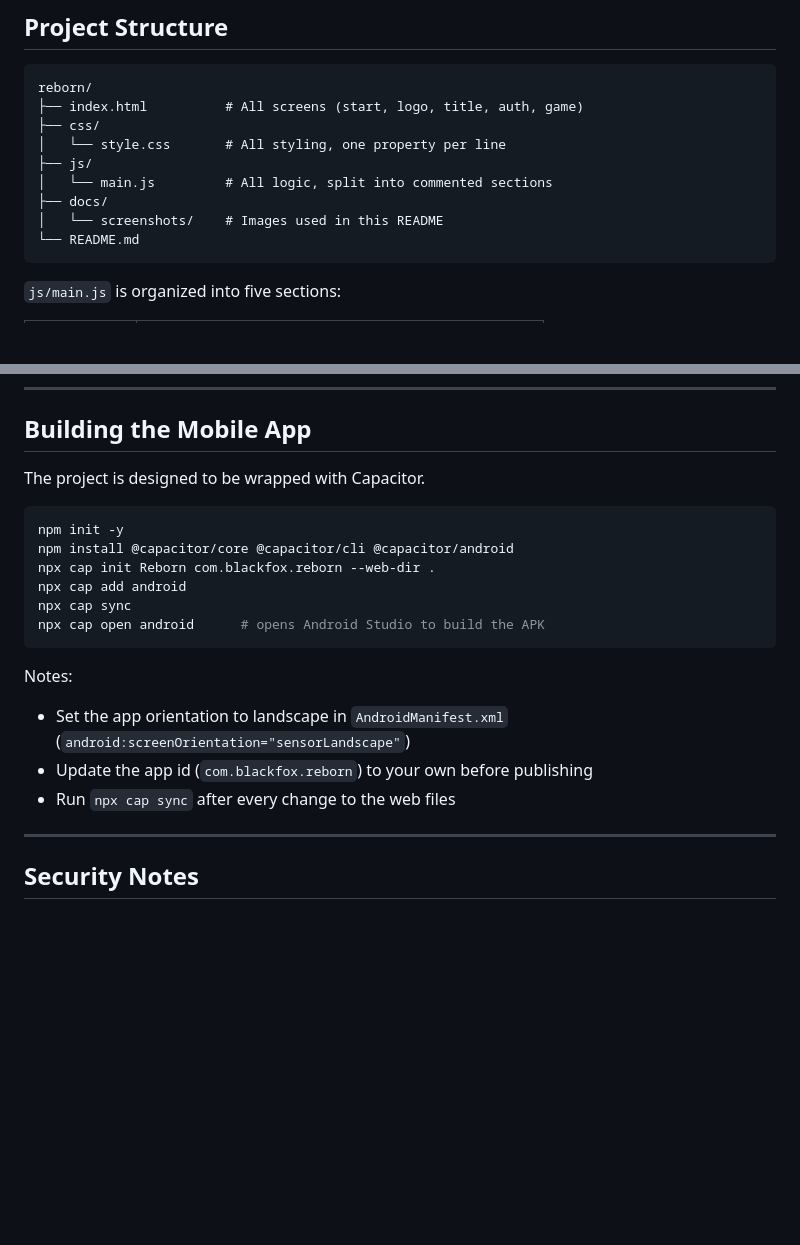
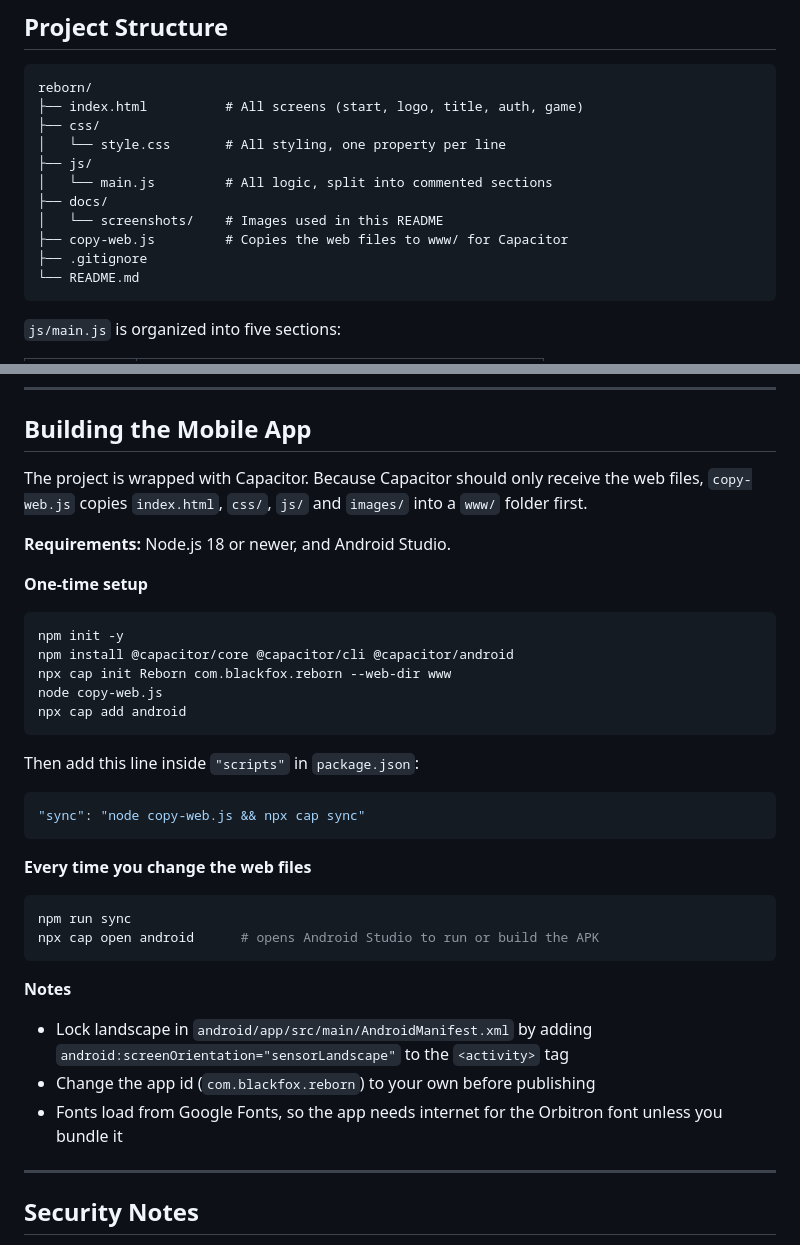
Before and after one commit to code-with-aboje/REBORN, a Markdown page: README.md, 2 parts joined by grey strips. GitHub-like rendering; blank space fills up the shorter version.

````diff
--- a/README.md
+++ b/README.md
@@ -127,6 +127,8 @@ reborn/
 │   └── main.js         # All logic, split into commented sections
 ├── docs/
 │   └── screenshots/    # Images used in this README
+├── copy-web.js         # Copies the web files to www/ for Capacitor
+├── .gitignore
 └── README.md
 ```
 
@@ -233,22 +235,38 @@ setupPicker("characterPicker", "character", "characterNext");
 
 ## Building the Mobile App
 
-The project is designed to be wrapped with Capacitor.
+The project is wrapped with Capacitor. Because Capacitor should only receive the web files, `copy-web.js` copies `index.html`, `css/`, `js/` and `images/` into a `www/` folder first.
+
+**Requirements:** Node.js 18 or newer, and Android Studio.
+
+**One-time setup**
 
 ```bash
 npm init -y
 npm install @capacitor/core @capacitor/cli @capacitor/android
-npx cap init Reborn com.blackfox.reborn --web-dir .
+npx cap init Reborn com.blackfox.reborn --web-dir www
+node copy-web.js
 npx cap add android
-npx cap sync
-npx cap open android      # opens Android Studio to build the APK
 ```
 
-Notes:
+Then add this line inside `"scripts"` in `package.json`:
 
-- Set the app orientation to landscape in `AndroidManifest.xml` (`android:screenOrientation="sensorLandscape"`)
-- Update the app id (`com.blackfox.reborn`) to your own before publishing
-- Run `npx cap sync` after every change to the web files
+```json
+"sync": "node copy-web.js && npx cap sync"
+```
+
+**Every time you change the web files**
+
+```bash
+npm run sync
+npx cap open android      # opens Android Studio to run or build the APK
+```
+
+**Notes**
+
+- Lock landscape in `android/app/src/main/AndroidManifest.xml` by adding `android:screenOrientation="sensorLandscape"` to the `<activity>` tag
+- Change the app id (`com.blackfox.reborn`) to your own before publishing
+- Fonts load from Google Fonts, so the app needs internet for the Orbitron font unless you bundle it
 
 ---
 
````
